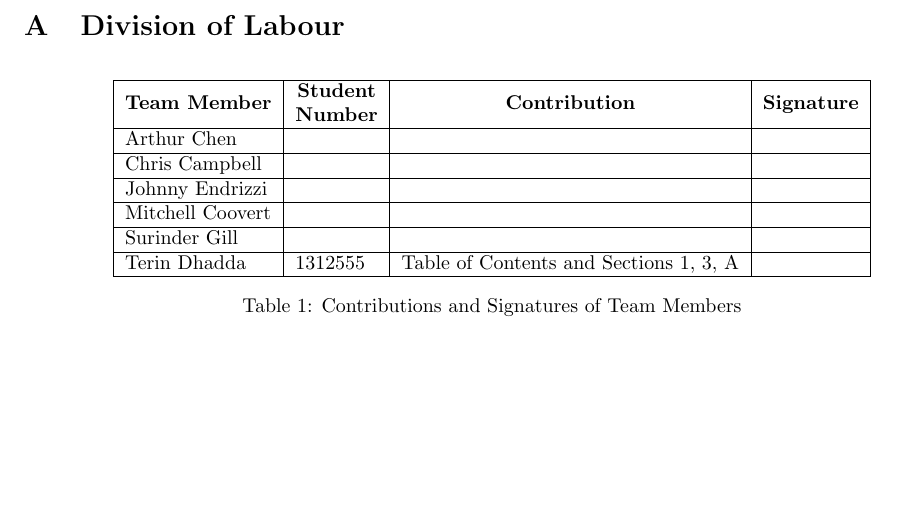
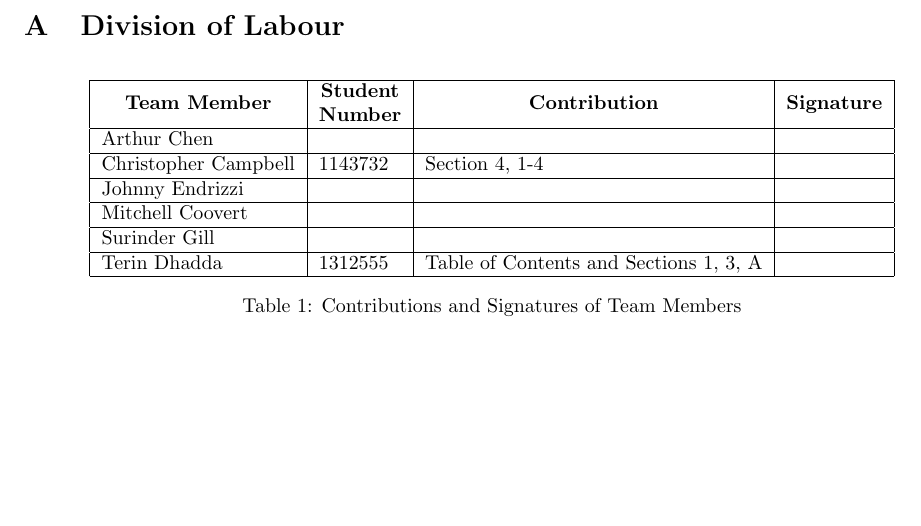
Before and after one commit to chena6/C3P0, a LaTeX document (personal_folders/terin/Deliverable1_Template.tex): part of page 10 of 11, cut so that both start at the same text. Compiled offline with pdfLaTeX.

Commit message:
Update Deliverable1_Template.tex

```diff
--- a/personal_folders/terin/Deliverable1_Template.tex
+++ b/personal_folders/terin/Deliverable1_Template.tex
@@ -580,7 +580,7 @@ This section of the SRS should contain all of the software requirements to a lev
 \hline
 \multicolumn{1}{|c|}{\textbf{Team Member}} & \multicolumn{1}{c|}{\textbf{\begin{tabular}[c]{@{}c@{}}Student \\ Number\end{tabular}}} & \multicolumn{1}{c|}{\textbf{Contribution}} & \multicolumn{1}{c|}{\textbf{Signature}} \\ \hline
 Arthur Chen &  &  &  \\ \hline
-Chris Campbell &  &  &  \\ \hline
+Christopher Campbell & 1143732 & Section 4, 1-4 &  \\ \hline
 Johnny Endrizzi &  &  &  \\ \hline
 Mitchell Coovert &  &  &  \\ \hline
 Surinder Gill &  &  &  \\ \hline
```
